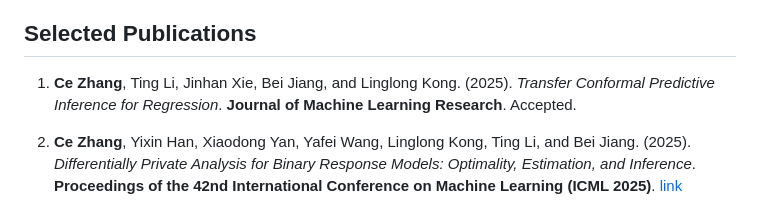
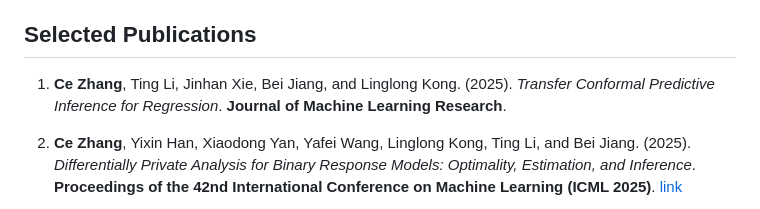
Before and after one commit to zzccwwyy/cezhang.github.io, a Markdown page: README.md, the part around the change. Rendered like a GitHub page.

```diff
--- a/README.md
+++ b/README.md
@@ -8,7 +8,7 @@ Predictive inference, Trustworthy machine learning, Conformal Predictions, Diffe
 
 ## Selected Publications
 
-1. **Ce Zhang**, Ting Li, Jinhan Xie, Bei Jiang, and Linglong Kong. (2025). *Transfer Conformal Predictive Inference for Regression*. **Journal of Machine Learning Research**. Accepted.
+1. **Ce Zhang**, Ting Li, Jinhan Xie, Bei Jiang, and Linglong Kong. (2025). *Transfer Conformal Predictive Inference for Regression*. **Journal of Machine Learning Research**.
 
 2. **Ce Zhang**, Yixin Han, Xiaodong Yan, Yafei Wang, Linglong Kong, Ting Li, and Bei Jiang. (2025). *Differentially Private Analysis for Binary Response Models: Optimality, Estimation, and Inference*. **Proceedings of the 42nd International Conference on Machine Learning (ICML 2025)**. [link](https://proceedings.mlr.press/v267/zhang25x.html)
 
```
